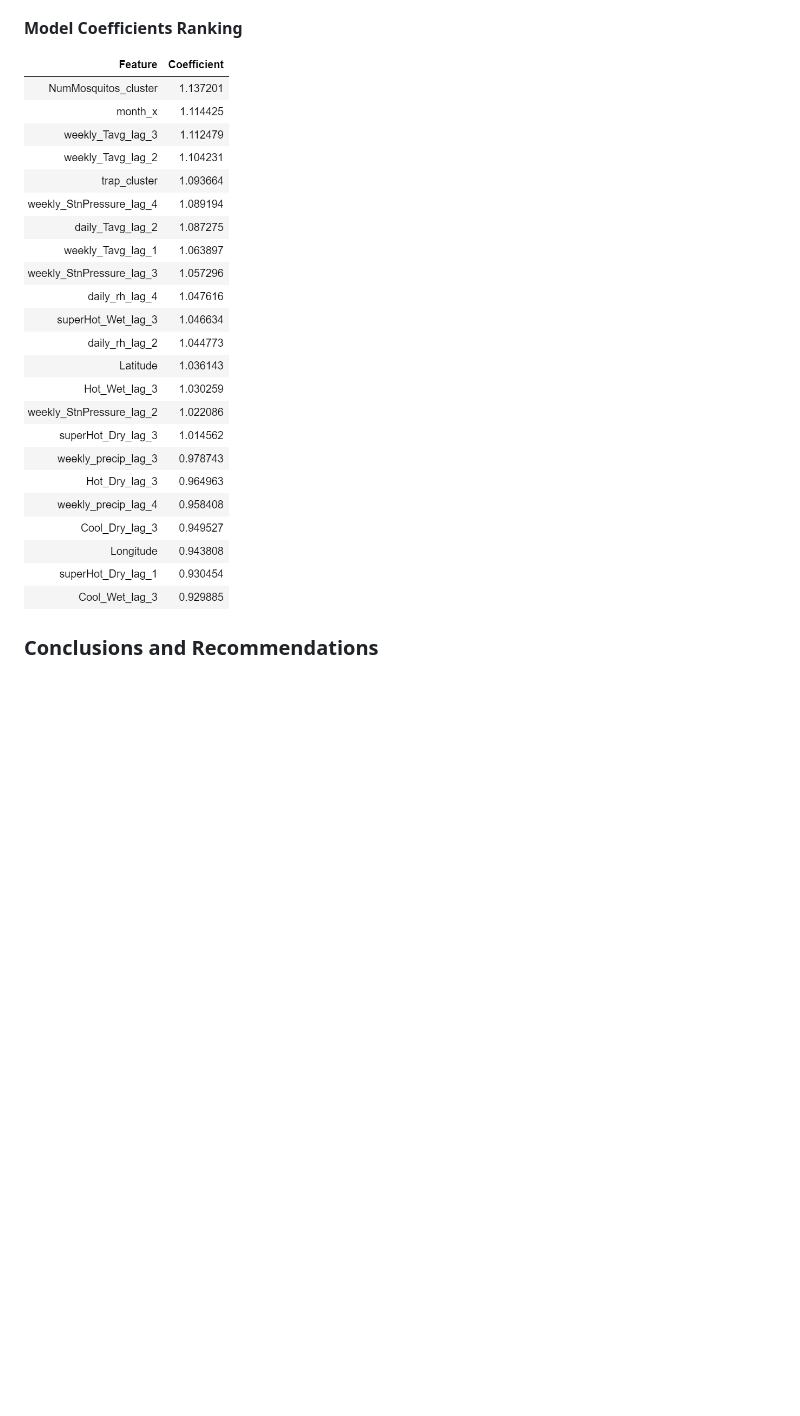
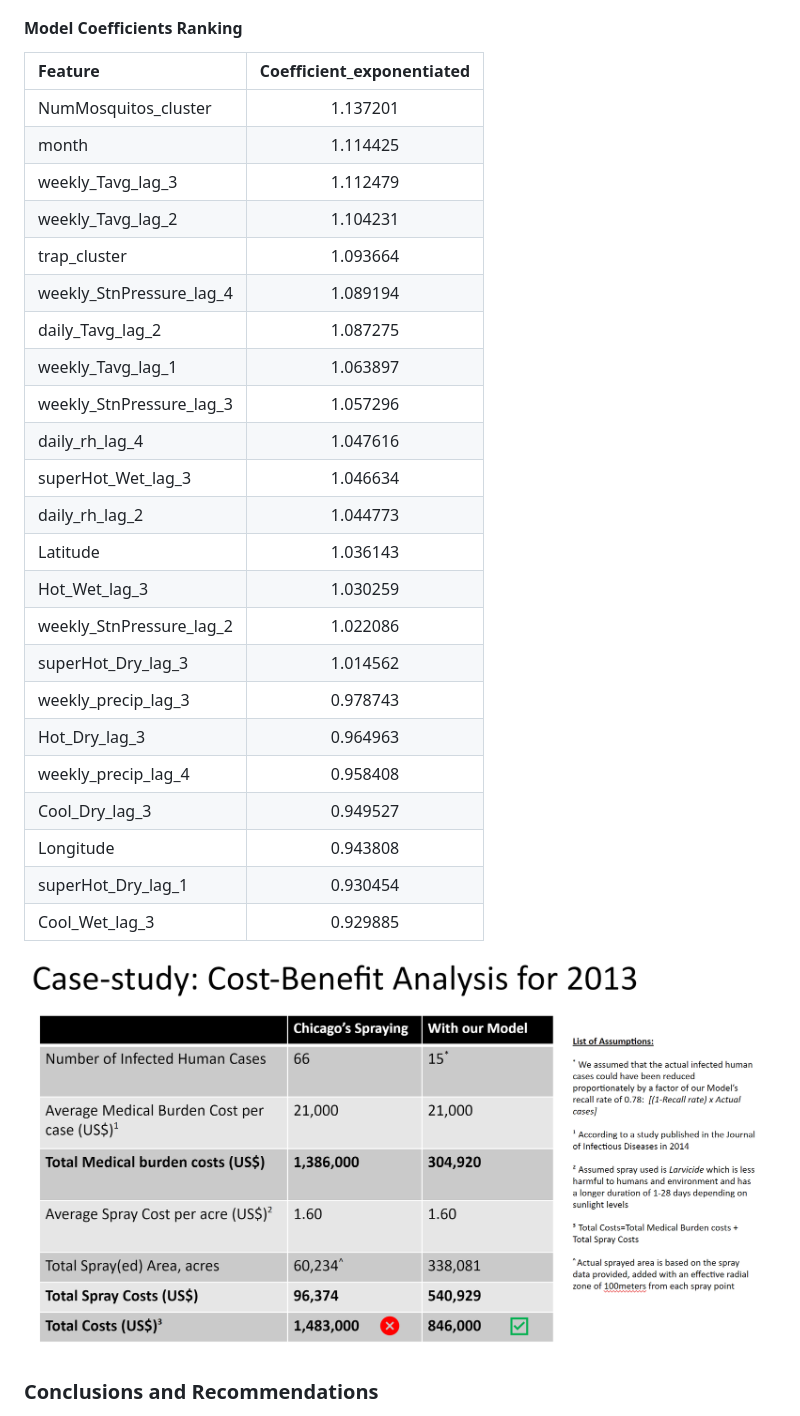
Before and after one commit to tanjunjie30/GA-project-submissions, a Markdown page: Project 4/README.md, the part around the change. Rendered like a GitHub page; pictures changed too: Project 4/cost_benefit_analysis.png (added), Project 4/model_coefficients.png (deleted); blank space fills up the shorter version.

Commit message:
reuploaded Project 4

```diff
--- a/Project 4/README.md
+++ b/Project 4/README.md
@@ -86,11 +86,35 @@ The best model was found to be LogReg with a train/validation `area_under_curve`
 
 #### Model Coefficients Ranking
 
-
-![Model Coefficients Ranking](model_coefficients.png)
+|Feature|Coefficient_exponentiated|
+|:---|:---:|
+|NumMosquitos_cluster|1.137201|
+|month|1.114425|
+|weekly_Tavg_lag_3|1.112479|
+|weekly_Tavg_lag_2|1.104231|
+|trap_cluster|1.093664|
+|weekly_StnPressure_lag_4|1.089194|
+|daily_Tavg_lag_2|1.087275|
+|weekly_Tavg_lag_1|1.063897|
+|weekly_StnPressure_lag_3|1.057296|
+|daily_rh_lag_4|1.047616|
+|superHot_Wet_lag_3|1.046634|
+|daily_rh_lag_2|1.044773|
+|Latitude|1.036143|
+|Hot_Wet_lag_3|1.030259|
+|weekly_StnPressure_lag_2|1.022086|
+|superHot_Dry_lag_3|1.014562|
+|weekly_precip_lag_3|0.978743|
+|Hot_Dry_lag_3|0.964963|
+|weekly_precip_lag_4|0.958408|
+|Cool_Dry_lag_3|0.949527|
+|Longitude|0.943808|
+|superHot_Dry_lag_1|0.930454|
+|Cool_Wet_lag_3|0.929885|
 
 
 
+![Cost-Benefit Analysis](cost_benefit_analysis.png)
 
 ### Conclusions and Recommendations
 
```
Also changed, not shown: 2 other files.
